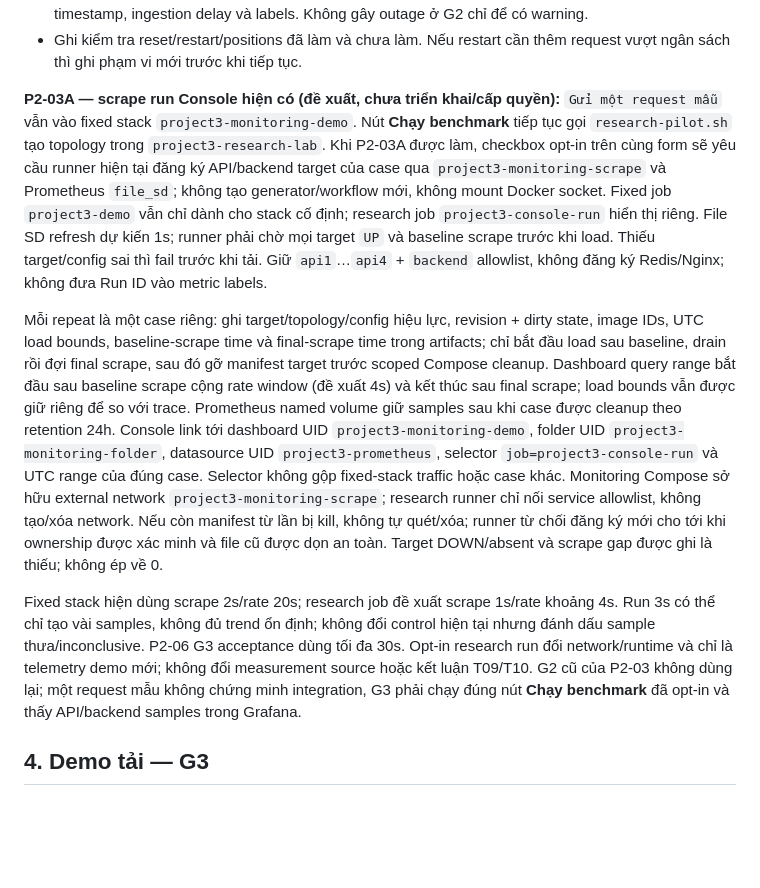
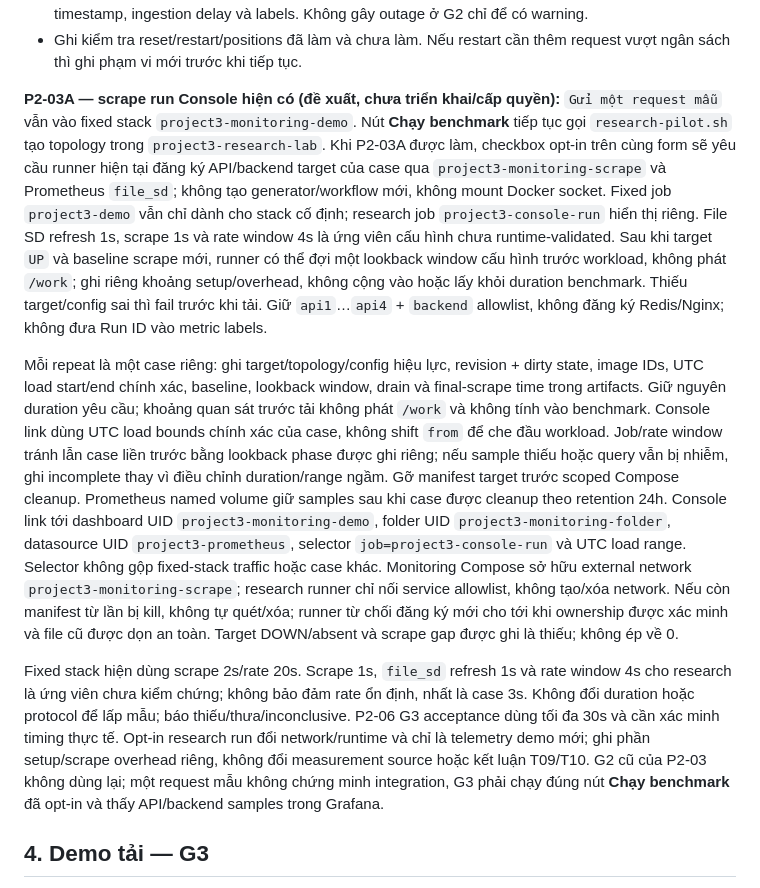
Before and after one commit to SonBestCodeVien5/project3-rate-limiter, a Markdown page: docs/monitoring/RUNBOOK.md, the part around the change. GitHub-like rendering; blank space fills up the shorter version.

```diff
--- a/docs/monitoring/RUNBOOK.md
+++ b/docs/monitoring/RUNBOOK.md
@@ -71,11 +71,11 @@ curl --max-time 5 -i -X POST -H 'X-Client-ID: demo-buyer-1' \
 - Khi P2-04 đã triển khai: thấy log startup thật từ service allowlist trong Loki/Grafana; ghi source timestamp, ingestion delay và labels. Không gây outage ở G2 chỉ để có warning.
 - Ghi kiểm tra reset/restart/positions đã làm và chưa làm. Nếu restart cần thêm request vượt ngân sách thì ghi phạm vi mới trước khi tiếp tục.
 
-**P2-03A — scrape run Console hiện có (đề xuất, chưa triển khai/cấp quyền):** `Gửi một request mẫu` vẫn vào fixed stack `project3-monitoring-demo`. Nút **Chạy benchmark** tiếp tục gọi `research-pilot.sh` tạo topology trong `project3-research-lab`. Khi P2-03A được làm, checkbox opt-in trên cùng form sẽ yêu cầu runner hiện tại đăng ký API/backend target của case qua `project3-monitoring-scrape` và Prometheus `file_sd`; không tạo generator/workflow mới, không mount Docker socket. Fixed job `project3-demo` vẫn chỉ dành cho stack cố định; research job `project3-console-run` hiển thị riêng. File SD refresh dự kiến 1s; runner phải chờ mọi target `UP` và baseline scrape trước khi load. Thiếu target/config sai thì fail trước khi tải. Giữ `api1`…`api4` + `backend` allowlist, không đăng ký Redis/Nginx; không đưa Run ID vào metric labels.
+**P2-03A — scrape run Console hiện có (đề xuất, chưa triển khai/cấp quyền):** `Gửi một request mẫu` vẫn vào fixed stack `project3-monitoring-demo`. Nút **Chạy benchmark** tiếp tục gọi `research-pilot.sh` tạo topology trong `project3-research-lab`. Khi P2-03A được làm, checkbox opt-in trên cùng form sẽ yêu cầu runner hiện tại đăng ký API/backend target của case qua `project3-monitoring-scrape` và Prometheus `file_sd`; không tạo generator/workflow mới, không mount Docker socket. Fixed job `project3-demo` vẫn chỉ dành cho stack cố định; research job `project3-console-run` hiển thị riêng. File SD refresh 1s, scrape 1s và rate window 4s là ứng viên cấu hình chưa runtime-validated. Sau khi target `UP` và baseline scrape mới, runner có thể đợi một lookback window cấu hình trước workload, không phát `/work`; ghi riêng khoảng setup/overhead, không cộng vào hoặc lấy khỏi duration benchmark. Thiếu target/config sai thì fail trước khi tải. Giữ `api1`…`api4` + `backend` allowlist, không đăng ký Redis/Nginx; không đưa Run ID vào metric labels.
 
-Mỗi repeat là một case riêng: ghi target/topology/config hiệu lực, revision + dirty state, image IDs, UTC load bounds, baseline-scrape time và final-scrape time trong artifacts; chỉ bắt đầu load sau baseline, drain rồi đợi final scrape, sau đó gỡ manifest target trước scoped Compose cleanup. Dashboard query range bắt đầu sau baseline scrape cộng rate window (đề xuất 4s) và kết thúc sau final scrape; load bounds vẫn được giữ riêng để so với trace. Prometheus named volume giữ samples sau khi case được cleanup theo retention 24h. Console link tới dashboard UID `project3-monitoring-demo`, folder UID `project3-monitoring-folder`, datasource UID `project3-prometheus`, selector `job=project3-console-run` và UTC range của đúng case. Selector không gộp fixed-stack traffic hoặc case khác. Monitoring Compose sở hữu external network `project3-monitoring-scrape`; research runner chỉ nối service allowlist, không tạo/xóa network. Nếu còn manifest từ lần bị kill, không tự quét/xóa; runner từ chối đăng ký mới cho tới khi ownership được xác minh và file cũ được dọn an toàn. Target DOWN/absent và scrape gap được ghi là thiếu; không ép về 0.
+Mỗi repeat là một case riêng: ghi target/topology/config hiệu lực, revision + dirty state, image IDs, UTC load start/end chính xác, baseline, lookback window, drain và final-scrape time trong artifacts. Giữ nguyên duration yêu cầu; khoảng quan sát trước tải không phát `/work` và không tính vào benchmark. Console link dùng UTC load bounds chính xác của case, không shift `from` để che đầu workload. Job/rate window tránh lẫn case liền trước bằng lookback phase được ghi riêng; nếu sample thiếu hoặc query vẫn bị nhiễm, ghi incomplete thay vì điều chỉnh duration/range ngầm. Gỡ manifest target trước scoped Compose cleanup. Prometheus named volume giữ samples sau khi case được cleanup theo retention 24h. Console link tới dashboard UID `project3-monitoring-demo`, folder UID `project3-monitoring-folder`, datasource UID `project3-prometheus`, selector `job=project3-console-run` và UTC load range. Selector không gộp fixed-stack traffic hoặc case khác. Monitoring Compose sở hữu external network `project3-monitoring-scrape`; research runner chỉ nối service allowlist, không tạo/xóa network. Nếu còn manifest từ lần bị kill, không tự quét/xóa; runner từ chối đăng ký mới cho tới khi ownership được xác minh và file cũ được dọn an toàn. Target DOWN/absent và scrape gap được ghi là thiếu; không ép về 0.
 
-Fixed stack hiện dùng scrape 2s/rate 20s; research job đề xuất scrape 1s/rate khoảng 4s. Run 3s có thể chỉ tạo vài samples, không đủ trend ổn định; không đổi control hiện tại nhưng đánh dấu sample thưa/inconclusive. P2-06 G3 acceptance dùng tối đa 30s. Opt-in research run đổi network/runtime và chỉ là telemetry demo mới; không đổi measurement source hoặc kết luận T09/T10. G2 cũ của P2-03 không dùng lại; một request mẫu không chứng minh integration, G3 phải chạy đúng nút **Chạy benchmark** đã opt-in và thấy API/backend samples trong Grafana.
+Fixed stack hiện dùng scrape 2s/rate 20s. Scrape 1s, `file_sd` refresh 1s và rate window 4s cho research là ứng viên chưa kiểm chứng; không bảo đảm rate ổn định, nhất là case 3s. Không đổi duration hoặc protocol để lấp mẫu; báo thiếu/thưa/inconclusive. P2-06 G3 acceptance dùng tối đa 30s và cần xác minh timing thực tế. Opt-in research run đổi network/runtime và chỉ là telemetry demo mới; ghi phần setup/scrape overhead riêng, không đổi measurement source hoặc kết luận T09/T10. G2 cũ của P2-03 không dùng lại; một request mẫu không chứng minh integration, G3 phải chạy đúng nút **Chạy benchmark** đã opt-in và thấy API/backend samples trong Grafana.
 
 ## 4. Demo tải — G3
 
```
Also changed, not shown: docs/monitoring/DESIGN.md (+2 -2 lines), docs/monitoring/PHASE2_PLAN.md (+2 -2 lines).
